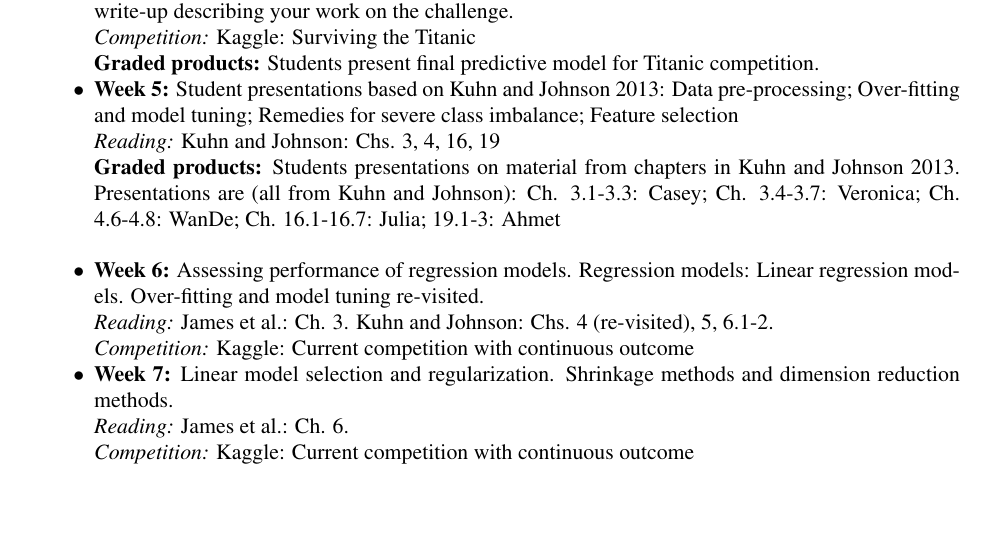
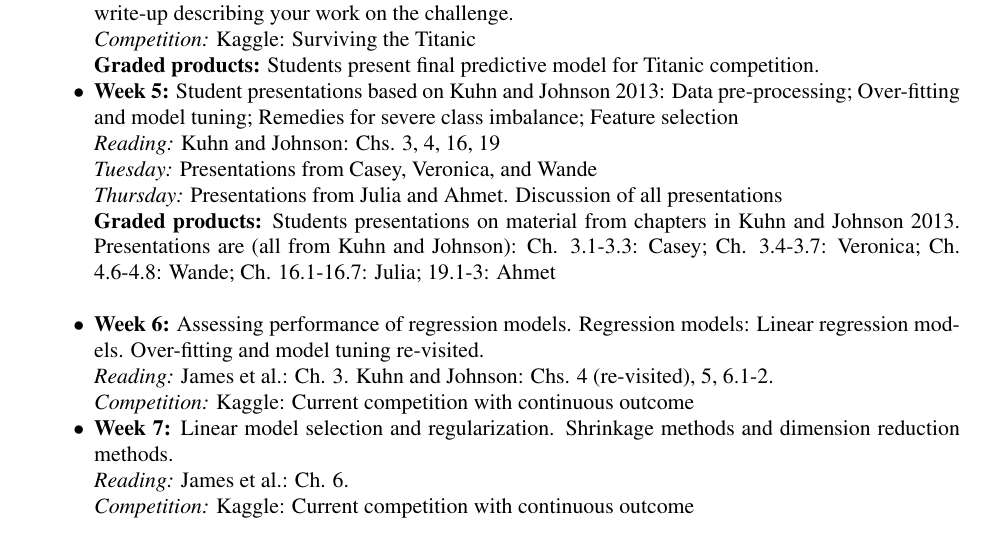
Before and after one commit to geanders/TItanic, a LaTeX paper (Syllabus/CourseSyllabus.tex): part of page 3 of 4, cut so that both start at the same text, the shorter picture padded with empty space. Compiled offline with pdfLaTeX.

Commit message:
Update syllabus

```diff
--- a/Syllabus/CourseSyllabus.tex
+++ b/Syllabus/CourseSyllabus.tex
@@ -184,8 +184,10 @@ competition.
   2013: Data pre-processing; Over-fitting and model tuning; Remedies
   for severe class imbalance; Feature selection\\
 \emph{Reading:} Kuhn and Johnson: Chs. 3, 4, 16, 19\\
+\emph{Tuesday:} Presentations from Casey, Veronica, and Wande\\
+\emph{Thursday:} Presentations from Julia and Ahmet. Discussion of all presentations\\
 \textbf{Graded products:} Students presentations on material from chapters in Kuhn and
-Johnson 2013. Presentations are (all from Kuhn and Johnson): Ch. 3.1-3.3: Casey; Ch. 3.4-3.7: Veronica; Ch. 4.6-4.8: WanDe; Ch. 16.1-16.7: Julia; 19.1-3: Ahmet\\
+Johnson 2013. Presentations are (all from Kuhn and Johnson): Ch. 3.1-3.3: Casey; Ch. 3.4-3.7: Veronica; Ch. 4.6-4.8: Wande; Ch. 16.1-16.7: Julia; 19.1-3: Ahmet\\
 
 \item \textbf{Week 6:} Assessing performance of regression
   models. Regression models: Linear regression models. Over-fitting
```
Also changed, not shown: Syllabus/CourseSyllabus.pdf, 2 other files.
